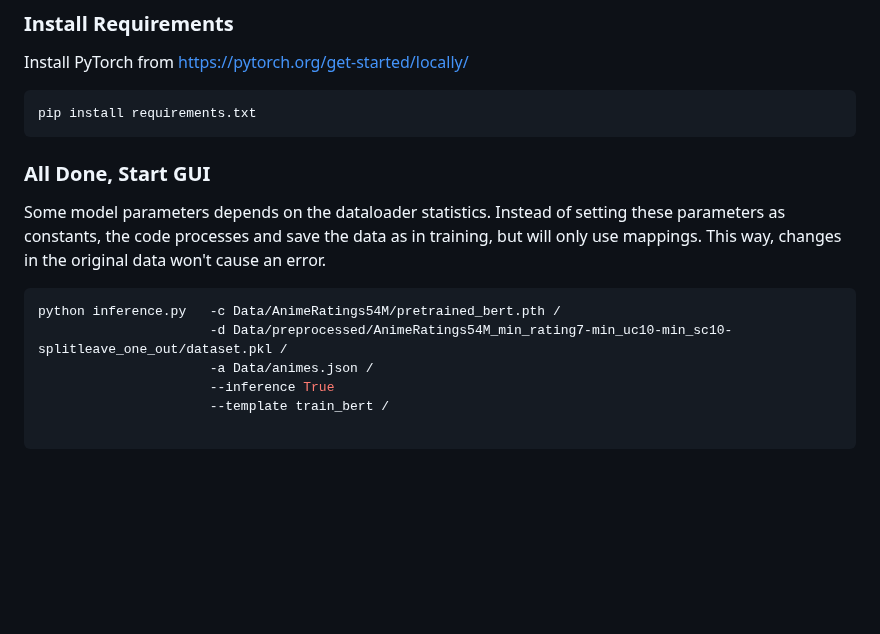
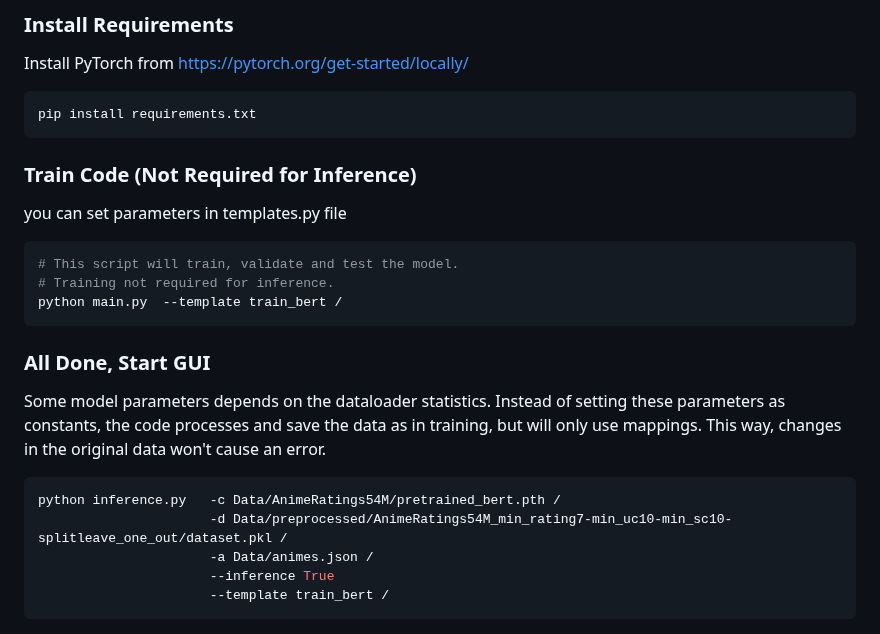
Before and after one commit to MRamazan/AnimeRecBERT, a Markdown page: README.md, the part around the change. Drawn GitHub-style; blank space fills up the shorter version.

````diff
--- a/README.md
+++ b/README.md
@@ -55,6 +55,13 @@ Install PyTorch from https://pytorch.org/get-started/locally/
 ```bash
 pip install requirements.txt
 ```
+### Train Code (Not Required for Inference)
+you can set parameters in templates.py file
+```bash
+# This script will train, validate and test the model.
+# Training not required for inference.
+python main.py  --template train_bert /
+```
 
 ### All Done, Start GUI
 Some model parameters depends on the dataloader statistics.
@@ -66,8 +73,9 @@ python inference.py   -c Data/AnimeRatings54M/pretrained_bert.pth /
                       -a Data/animes.json /
                       --inference True
                       --template train_bert /
+```
 
-```
+
 <img src="gui.png" alt="BERTRec GUI" width="900">
 
 # Results
````
